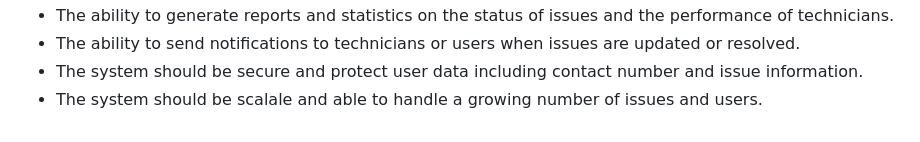
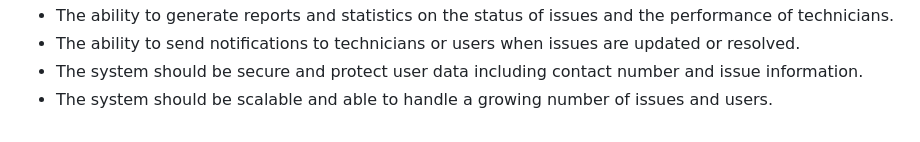
Before and after one commit to rosg150498/smartit-flow, a Markdown page: README.md, the part around the change. Drawn GitHub-style.

Commit message:
Fix spelling mistake to project readme

```diff
--- a/README.md
+++ b/README.md
@@ -68,4 +68,4 @@ Technician_ID will serve as an unique identifier, while First_Name and Last_Name
  * The ability to generate reports and statistics on the status of issues and the performance of technicians.
  * The ability to send notifications to technicians or users when issues are updated or resolved.
  * The system should be secure and protect user data including contact number and issue information.
- * The system should be scalale and able to handle a growing number of issues and users.
+ * The system should be scalable and able to handle a growing number of issues and users.
```
